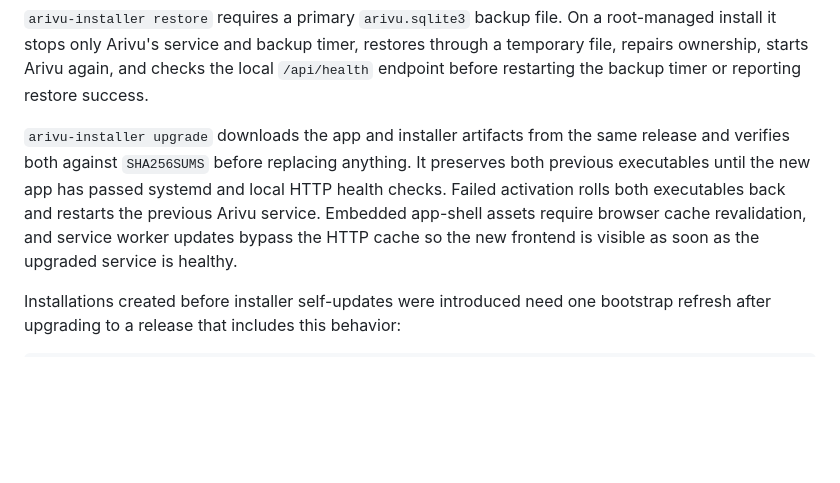
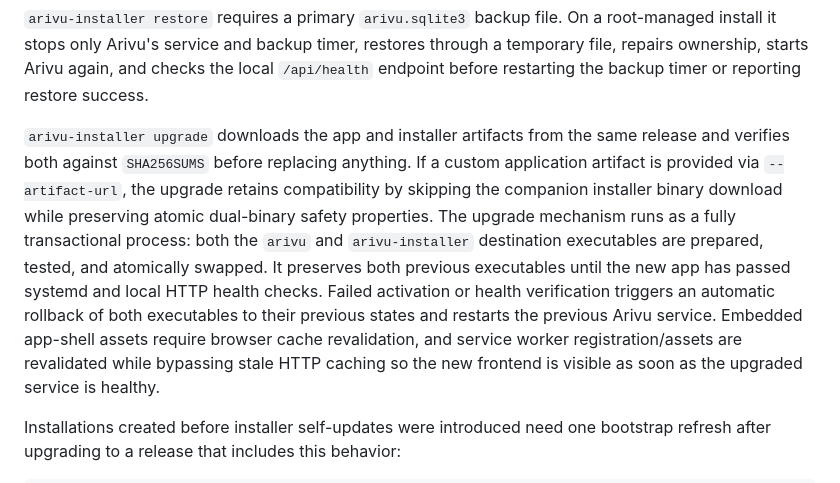
Before and after one commit to glnarayanan/arivu, a Markdown page: openwiki/operations/deployment.md, the part around the change. Rendered like a GitHub page; blank space fills up the shorter version.

Commit message:
openwiki updates

```diff
--- a/openwiki/operations/deployment.md
+++ b/openwiki/operations/deployment.md
@@ -165,10 +165,16 @@ restore success.
 
 `arivu-installer upgrade` downloads the app and installer artifacts from the
 same release and verifies both against `SHA256SUMS` before replacing anything.
-It preserves both previous executables until the new app has passed systemd and
-local HTTP health checks. Failed activation rolls both executables back and
-restarts the previous Arivu service. Embedded app-shell assets require browser
-cache revalidation, and service worker updates bypass the HTTP cache so the new
+If a custom application artifact is provided via `--artifact-url`, the upgrade
+retains compatibility by skipping the companion installer binary download while
+preserving atomic dual-binary safety properties. The upgrade mechanism runs as a
+fully transactional process: both the `arivu` and `arivu-installer` destination
+executables are prepared, tested, and atomically swapped. It preserves both previous
+executables until the new app has passed systemd and local HTTP health checks.
+Failed activation or health verification triggers an automatic rollback of both
+executables to their previous states and restarts the previous Arivu service.
+Embedded app-shell assets require browser cache revalidation, and service worker
+registration/assets are revalidated while bypassing stale HTTP caching so the new
 frontend is visible as soon as the upgraded service is healthy.
 
 Installations created before installer self-updates were introduced need one
```
